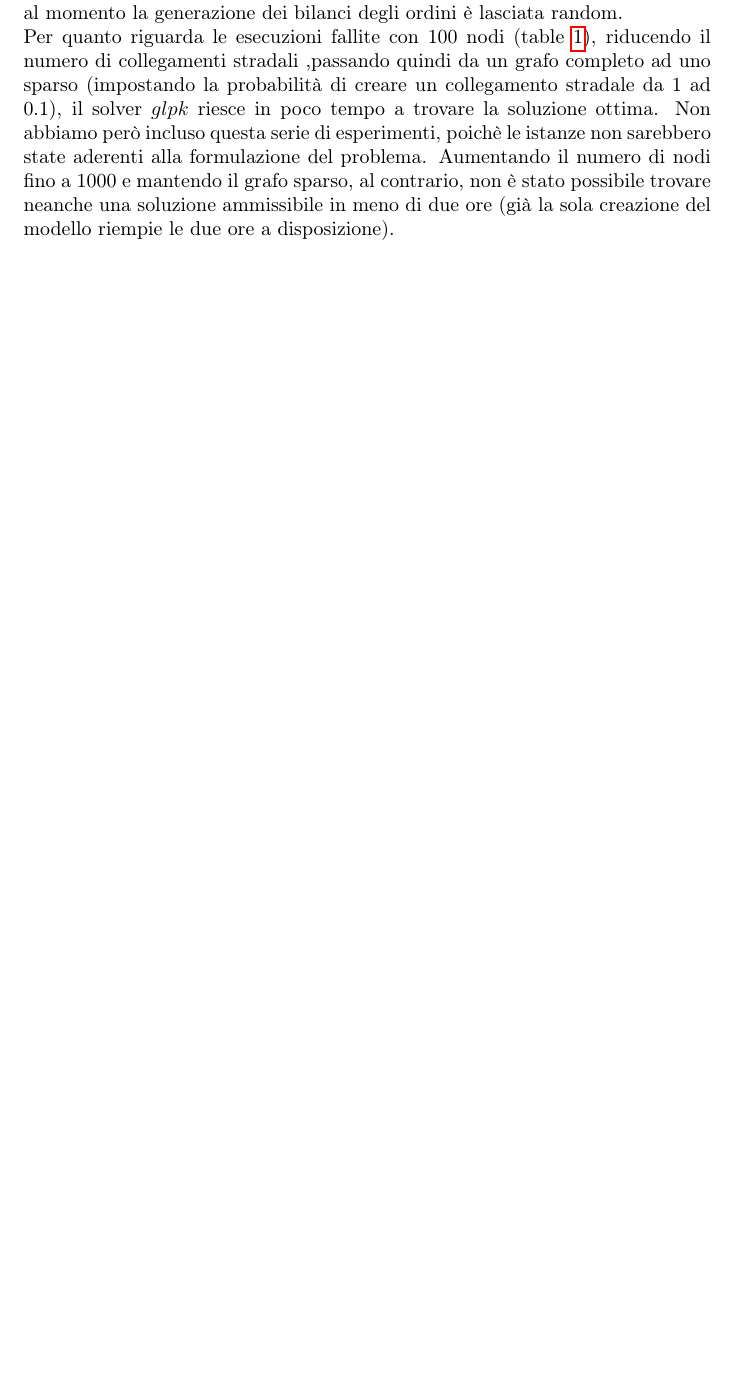
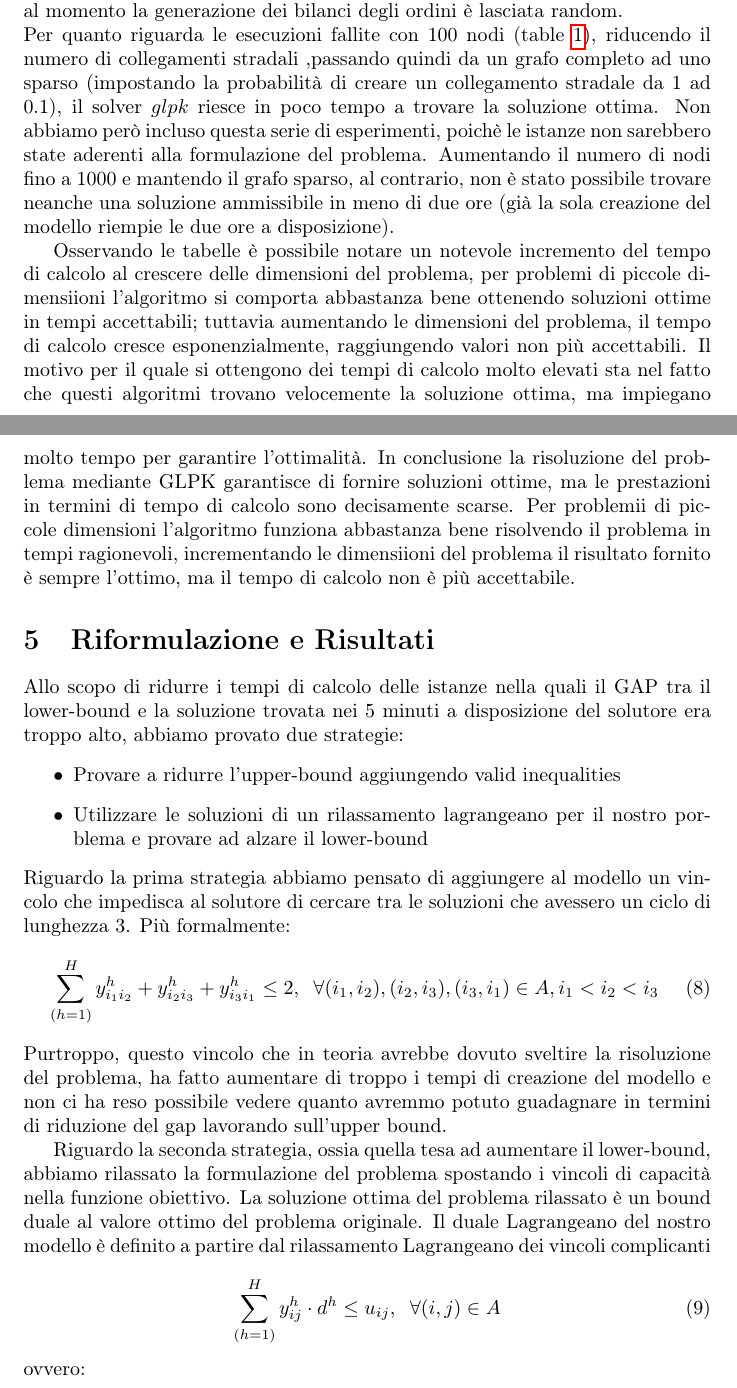
Before and after one commit to zutotonno/MDMM, a LaTeX document (main.tex): part of page 5 of 8 before the commit and two parts of pages 5 and 6 of 10 after it, the two joined at a grey line, cut so that both start at the same text, the shorter picture padded with empty space. Compiled offline with pdfLaTeX.

Commit message:
Updates from Overleaf

```diff
--- a/main.tex
+++ b/main.tex
@@ -9,6 +9,8 @@
 \usepackage{amsfonts}
 \usepackage[table,xcdraw]{xcolor}
 \usepackage{mathtools}
+\usepackage{todonotes}
+
 \DeclarePairedDelimiter\ceil{\lceil}{\rceil}
 \DeclarePairedDelimiter\floor{\lfloor}{\rfloor}
 \title{MDMM Project}
@@ -160,3 +162,30 @@ La percentuale di attivazione delle ferrovie influenza molto la facilità con la
 Il parametro $k$ che controlla il numero massimo di archi attivabili per un singolo ordine, abbiamo notato che non influisce molto una volta che diventa sufficientemente grande. I miglioramenti più importanti in termini di costo minimo li abbiamo verificati quando si passava da $k = 2$ a $k = 6$. Probabilmente aumentando la distanza minima tra i nodi sorgente e nodi destinazione avremmo potuto vedere miglioramenti più consistenti in termini di costo minimo all'aumentare di $k$, ma al momento la generazione dei bilanci degli ordini è lasciata random.
 \\
 Per quanto riguarda le esecuzioni fallite con 100 nodi (\cref{tab:perc01}), riducendo il numero di collegamenti stradali ,passando quindi da un grafo completo ad uno sparso (impostando la probabilità di creare un collegamento stradale da 1 ad 0.1), il solver $glpk$ riesce in poco tempo a trovare la soluzione ottima. Non abbiamo però incluso questa serie di esperimenti, poichè le istanze non sarebbero state aderenti alla formulazione del problema. Aumentando il numero di nodi fino a 1000 e mantendo il grafo sparso, al contrario, non è stato possibile trovare neanche una soluzione ammissibile in meno di due ore (già la sola creazione del modello riempie le due ore a disposizione).
+
+
+Osservando le tabelle è possibile notare un notevole incremento del tempo di calcolo al crescere delle dimensioni del problema, per problemi di piccole dimensiioni l'algoritmo si comporta abbastanza bene ottenendo soluzioni ottime in tempi accettabili; tuttavia aumentando le dimensioni del problema, il tempo di calcolo cresce esponenzialmente, raggiungendo valori non più accettabili. Il motivo per il quale si ottengono dei tempi di calcolo molto elevati sta nel fatto che questi algoritmi trovano velocemente la soluzione ottima, ma impiegano molto tempo per garantire l'ottimalità. In conclusione la risoluzione del problema mediante GLPK garantisce di fornire soluzioni ottime, ma le prestazioni in termini di tempo di calcolo sono decisamente scarse. Per problemii di piccole dimensioni l'algoritmo funziona abbastanza bene risolvendo il problema in tempi ragionevoli, incrementando le dimensiioni del problema il risultato fornito è sempre l'ottimo, ma il tempo di calcolo non è più accettabile.
+
+
+\section{Riformulazione e Risultati}
+
+Allo scopo di ridurre i tempi di calcolo delle istanze nella quali il GAP tra il lower-bound e la soluzione trovata nei 5 minuti a disposizione del solutore era troppo alto, abbiamo provato due strategie:
+\begin{itemize}
+    \item Provare a ridurre l'upper-bound aggiungendo valid inequalities
+    \item Utilizzare le soluzioni di un rilassamento lagrangeano per il nostro porblema e provare ad alzare il lower-bound
+\end{itemize}
+Riguardo la prima strategia abbiamo pensato di aggiungere al modello un vincolo che impedisca al solutore di cercare tra le soluzioni che avessero un ciclo di lunghezza 3. Più formalmente:
+\begin{align}
+    \sum_{(h=1)}^H y_{i_{1}i_{2}}^h + y_{i_{2}i_{3}}^h + y_{i_{3}i_{1}}^h \leq 2, \; \;
+    \forall (i_1,i_2), (i_2,i_3), (i_3,i_1)   \in A ,
+    i_1 < i_2 < i_3
+\end{align}
+Purtroppo, questo vincolo che in teoria avrebbe dovuto sveltire la risoluzione del problema, ha fatto aumentare di troppo i tempi di creazione del modello e non ci ha reso possibile vedere quanto avremmo potuto guadagnare in termini di riduzione del gap lavorando sull'upper bound.
+
+Riguardo la seconda strategia, ossia quella tesa ad aumentare il lower-bound, abbiamo rilassato la formulazione del problema spostando i vincoli di capacità nella funzione obiettivo. La soluzione ottima del problema rilassato è un bound duale al valore ottimo del problema originale.
+Il duale Lagrangeano del nostro modello è definito a partire dal rilassamento Lagrangeano dei vincoli complicanti
+\begin{align}
+    \sum_{(h=1)}^H y_{ij}^h \cdot d^h \leq u_{ij}, \; \; \forall (i,j) \in A
+    \label{eq:vcap}
+\end{align}
+ovvero:
```
Also changed, not shown: main.tex (39 more changed lines).
